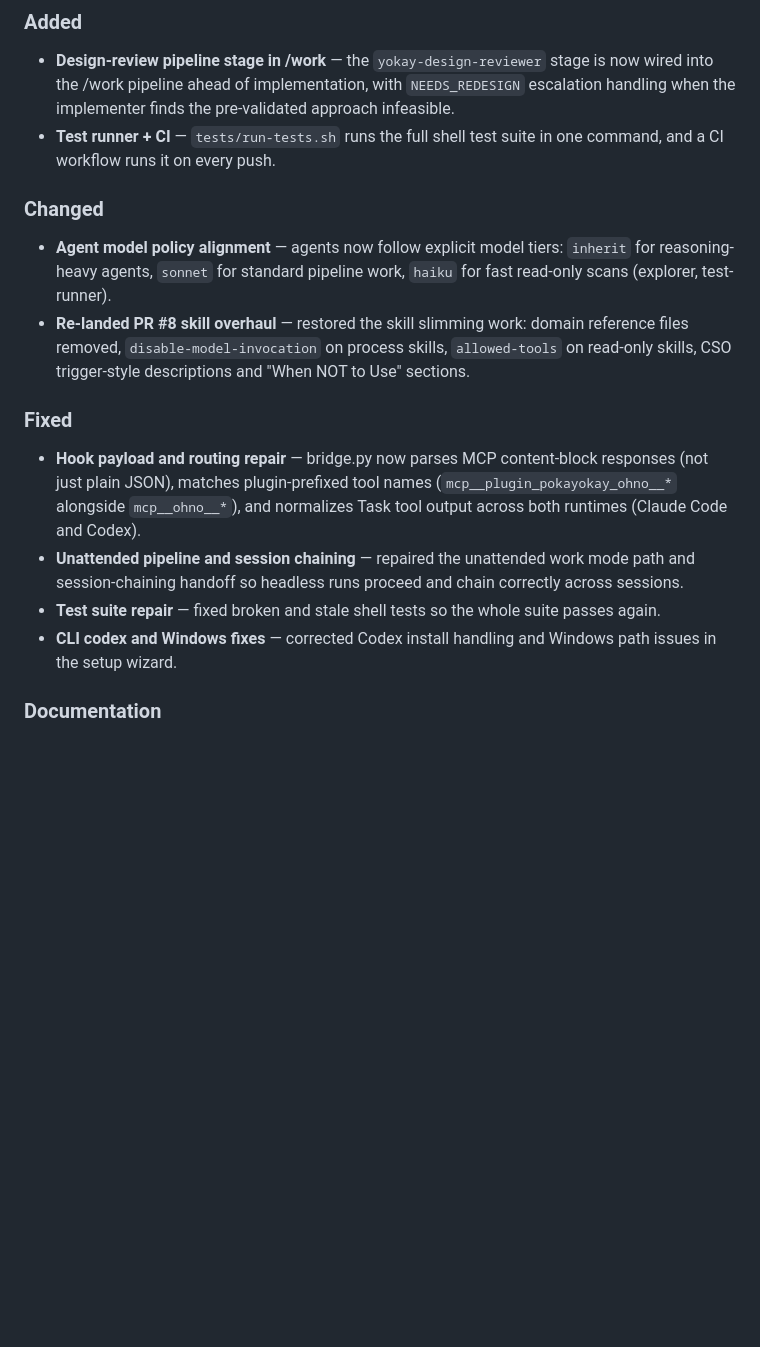
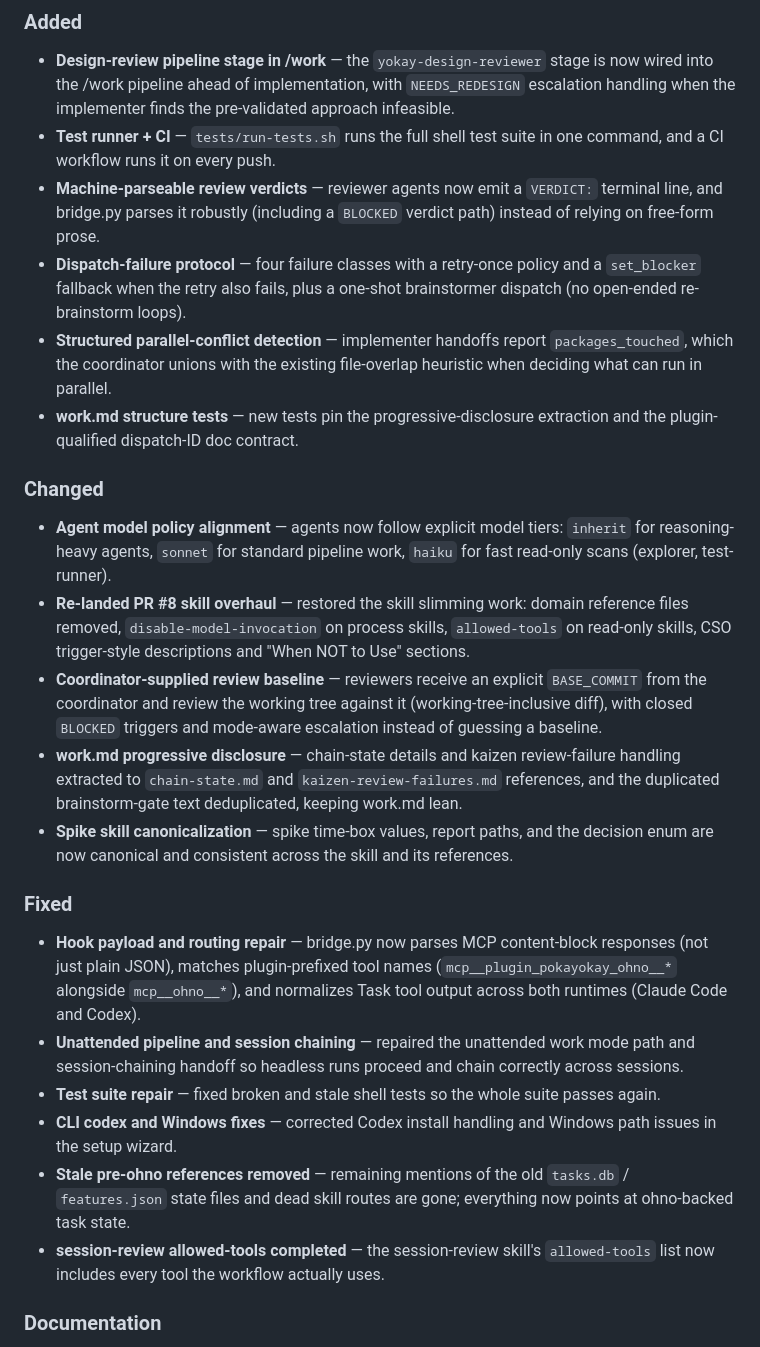
Before and after one commit to srstomp/pokayokay, a Markdown page: CHANGELOG.md, the part around the change. GitHub-like rendering; blank space fills up the shorter version.

Commit message:
docs(changelog): document audit-closure work in unreleased 0.26.0
Co-Authored-By: Claude Fable 5 <noreply@anthropic.com>

```diff
--- a/CHANGELOG.md
+++ b/CHANGELOG.md
@@ -14,6 +14,17 @@ and this project adheres to [Semantic Versioning](https://semver.org/spec/v2.0.0
   pre-validated approach infeasible.
 - **Test runner + CI** — `tests/run-tests.sh` runs the full shell test suite
   in one command, and a CI workflow runs it on every push.
+- **Machine-parseable review verdicts** — reviewer agents now emit a
+  `VERDICT:` terminal line, and bridge.py parses it robustly (including a
+  `BLOCKED` verdict path) instead of relying on free-form prose.
+- **Dispatch-failure protocol** — four failure classes with a retry-once
+  policy and a `set_blocker` fallback when the retry also fails, plus a
+  one-shot brainstormer dispatch (no open-ended re-brainstorm loops).
+- **Structured parallel-conflict detection** — implementer handoffs report
+  `packages_touched`, which the coordinator unions with the existing
+  file-overlap heuristic when deciding what can run in parallel.
+- **work.md structure tests** — new tests pin the progressive-disclosure
+  extraction and the plugin-qualified dispatch-ID doc contract.
 
 ### Changed
 - **Agent model policy alignment** — agents now follow explicit model tiers:
@@ -23,6 +34,17 @@ and this project adheres to [Semantic Versioning](https://semver.org/spec/v2.0.0
   domain reference files removed, `disable-model-invocation` on process
   skills, `allowed-tools` on read-only skills, CSO trigger-style descriptions
   and "When NOT to Use" sections.
+- **Coordinator-supplied review baseline** — reviewers receive an explicit
+  `BASE_COMMIT` from the coordinator and review the working tree against it
+  (working-tree-inclusive diff), with closed `BLOCKED` triggers and
+  mode-aware escalation instead of guessing a baseline.
+- **work.md progressive disclosure** — chain-state details and kaizen
+  review-failure handling extracted to `chain-state.md` and
+  `kaizen-review-failures.md` references, and the duplicated brainstorm-gate
+  text deduplicated, keeping work.md lean.
+- **Spike skill canonicalization** — spike time-box values, report paths, and
+  the decision enum are now canonical and consistent across the skill and its
+  references.
 
 ### Fixed
 - **Hook payload and routing repair** — bridge.py now parses MCP content-block
@@ -36,6 +58,11 @@ and this project adheres to [Semantic Versioning](https://semver.org/spec/v2.0.0
   suite passes again.
 - **CLI codex and Windows fixes** — corrected Codex install handling and
   Windows path issues in the setup wizard.
+- **Stale pre-ohno references removed** — remaining mentions of the old
+  `tasks.db` / `features.json` state files and dead skill routes are gone;
+  everything now points at ohno-backed task state.
+- **session-review allowed-tools completed** — the session-review skill's
+  `allowed-tools` list now includes every tool the workflow actually uses.
 
 ### Documentation
 - **Hook documentation truth pass** — hook docs (CLAUDE.md flow diagram and
```
